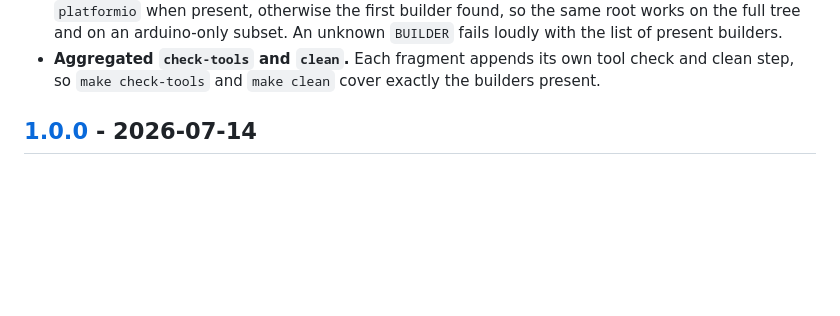
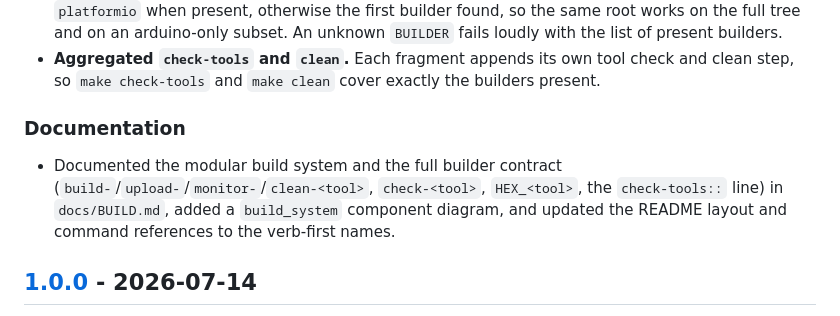
Before and after one commit to abitofhelp/teensy_sos, a Markdown page: CHANGELOG.md, the part around one of its changes. Rendered like a GitHub page; blank space fills up the shorter version.

Commit message:
docs(changelog): finalize 2.0.0 (2026-07-16) with the documentation entry

```diff
--- a/CHANGELOG.md
+++ b/CHANGELOG.md
@@ -52,6 +52,14 @@ both frontends still build the same firmware (`FLASH code:9384`).
 - **Aggregated `check-tools` and `clean`.** Each fragment appends its own tool
   check and clean step, so `make check-tools` and `make clean` cover exactly
   the builders present.
+
+### Documentation
+
+- Documented the modular build system and the full builder contract
+  (`build-`/`upload-`/`monitor-`/`clean-<tool>`, `check-<tool>`, `HEX_<tool>`,
+  the `check-tools::` line) in `docs/BUILD.md`, added a `build_system` component
+  diagram, and updated the README layout and command references to the verb-first
+  names.
 
 ## [1.0.0] - 2026-07-14
 
```
Also changed, not shown: other parts of CHANGELOG.md (+1 -1 lines).
